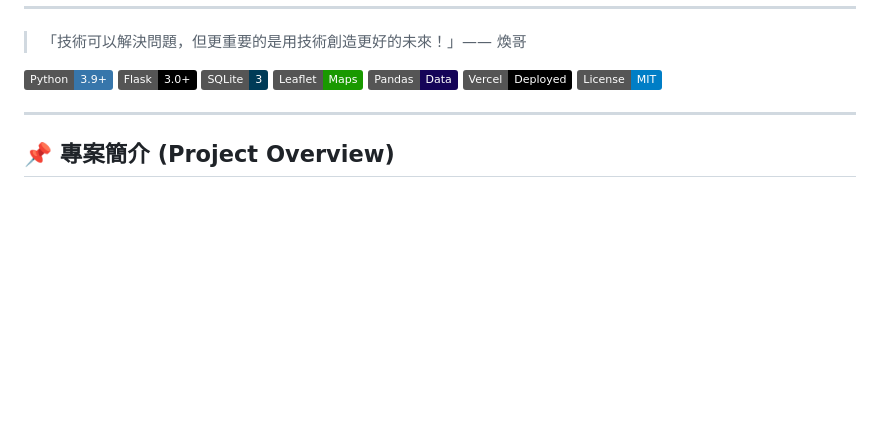
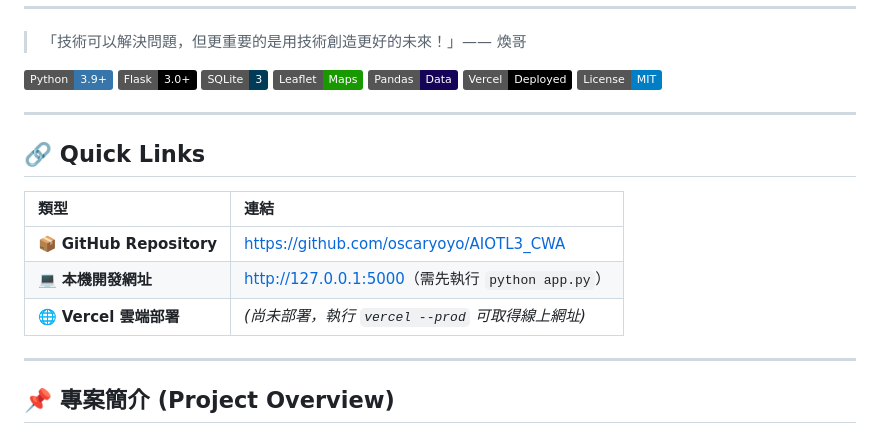
Before and after one commit to oscaryoyo/AIOTL3_CWA, a Markdown page: README.md, the part around the change. Drawn GitHub-style; badges without logos; blank space fills up the shorter version.

Commit message:
docs: add Quick Links section to README with GitHub repo and local dev URL

```diff
--- a/README.md
+++ b/README.md
@@ -15,6 +15,16 @@
 ![Pandas](https://img.shields.io/badge/Pandas-Data-150458?style=flat&logo=pandas&logoColor=white)
 ![Vercel](https://img.shields.io/badge/Vercel-Deployed-000000?style=flat&logo=vercel&logoColor=white)
 ![License](https://img.shields.io/badge/License-MIT-blue.svg)
+
+---
+
+## 🔗 Quick Links
+
+| 類型 | 連結 |
+| :--- | :--- |
+| 📦 **GitHub Repository** | [https://github.com/oscaryoyo/AIOTL3_CWA](https://github.com/oscaryoyo/AIOTL3_CWA) |
+| 💻 **本機開發網址** | [http://127.0.0.1:5000](http://127.0.0.1:5000)（需先執行 `python app.py`）|
+| 🌐 **Vercel 雲端部署** | *(尚未部署，執行 `vercel --prod` 可取得線上網址)* |
 
 ---
 
```
